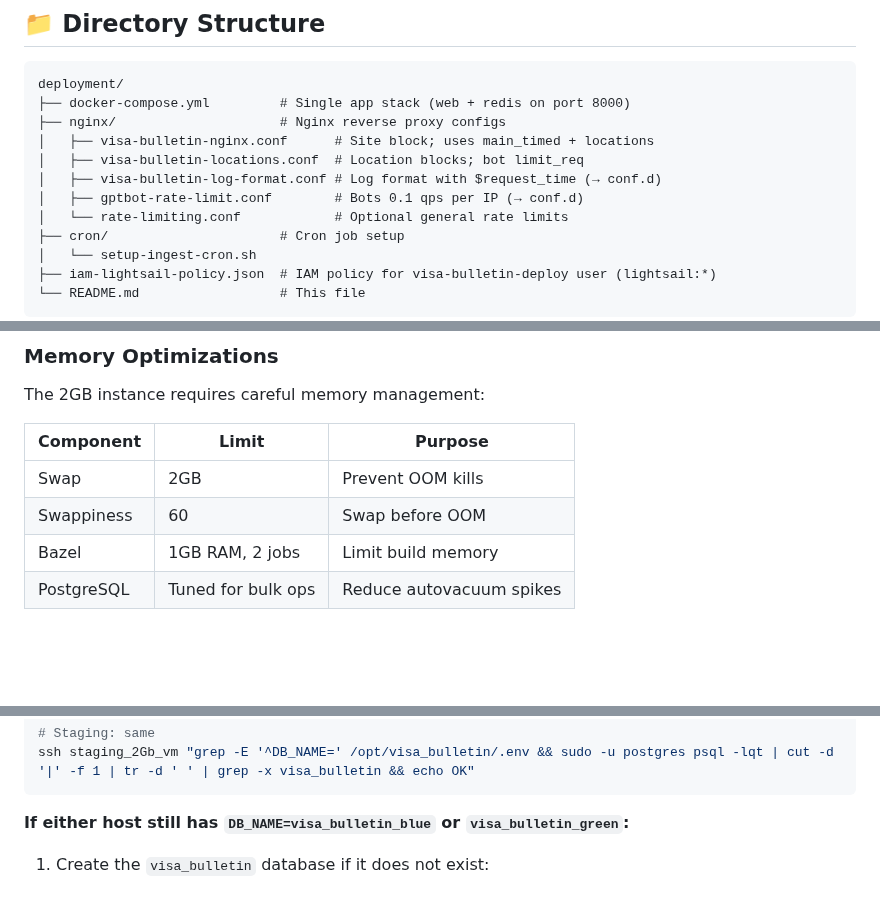
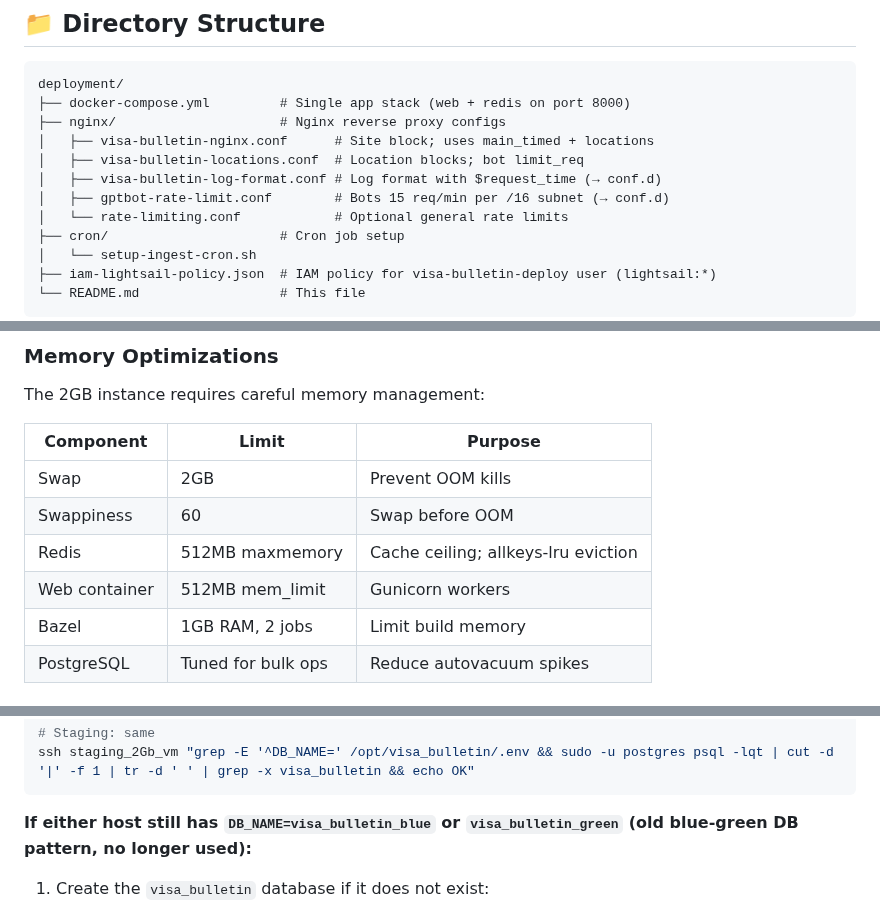
Before and after one commit to vyakunin/visa_bulletin, a Markdown page: deployment/README.md, 3 parts joined by grey strips. Drawn GitHub-style; blank space fills up the shorter version.

Commit message:
Update deployment README: bot throttle now per /16 subnet, add Redis/web memory limits
Co-authored-by: Cursor <cursoragent@cursor.com>

````diff
--- a/deployment/README.md
+++ b/deployment/README.md
@@ -41,7 +41,7 @@ deployment/
 │   ├── visa-bulletin-nginx.conf      # Site block; uses main_timed + locations
 │   ├── visa-bulletin-locations.conf  # Location blocks; bot limit_req
 │   ├── visa-bulletin-log-format.conf # Log format with $request_time (→ conf.d)
-│   ├── gptbot-rate-limit.conf        # Bots 0.1 qps per IP (→ conf.d)
+│   ├── gptbot-rate-limit.conf        # Bots 15 req/min per /16 subnet (→ conf.d)
 │   └── rate-limiting.conf            # Optional general rate limits
 ├── cron/                      # Cron job setup
 │   └── setup-ingest-cron.sh
@@ -73,6 +73,8 @@ The 2GB instance requires careful memory management:
 |-----------|-------|---------|
 | Swap | 2GB | Prevent OOM kills |
 | Swappiness | 60 | Swap before OOM |
+| Redis | 512MB maxmemory | Cache ceiling; allkeys-lru eviction |
+| Web container | 512MB mem_limit | Gunicorn workers |
 | Bazel | 1GB RAM, 2 jobs | Limit build memory |
 | PostgreSQL | Tuned for bulk ops | Reduce autovacuum spikes |
 
@@ -310,7 +312,7 @@ ssh prod_2Gb_vm "grep -E '^DB_NAME=' /opt/visa_bulletin/.env && sudo -u postgres
 ssh staging_2Gb_vm "grep -E '^DB_NAME=' /opt/visa_bulletin/.env && sudo -u postgres psql -lqt | cut -d '|' -f 1 | tr -d ' ' | grep -x visa_bulletin && echo OK"
 ```
 
-**If either host still has `DB_NAME=visa_bulletin_blue` or `visa_bulletin_green`:**
+**If either host still has `DB_NAME=visa_bulletin_blue` or `visa_bulletin_green` (old blue-green DB pattern, no longer used):**
 
 1. Create the `visa_bulletin` database if it does not exist:
    `sudo -u postgres psql -c "CREATE DATABASE visa_bulletin;"`
````
Also changed, not shown: other parts of deployment/README.md (+1 -1 lines).
